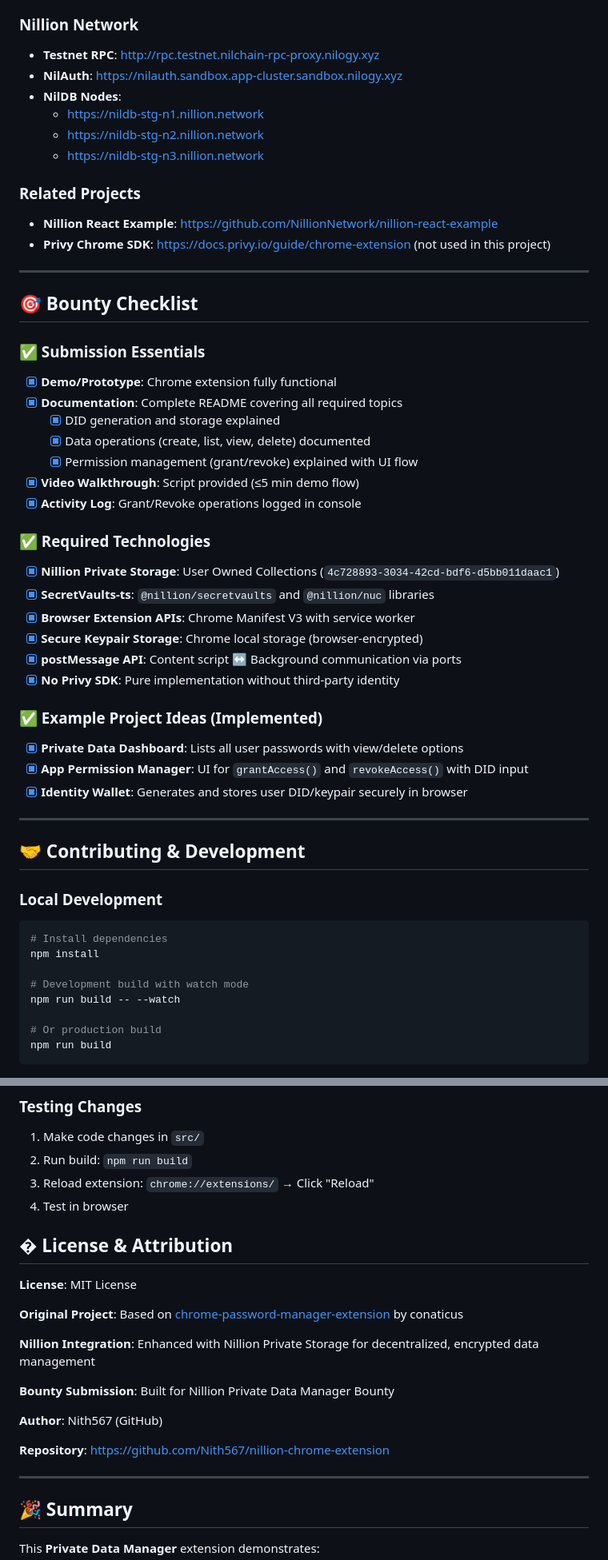
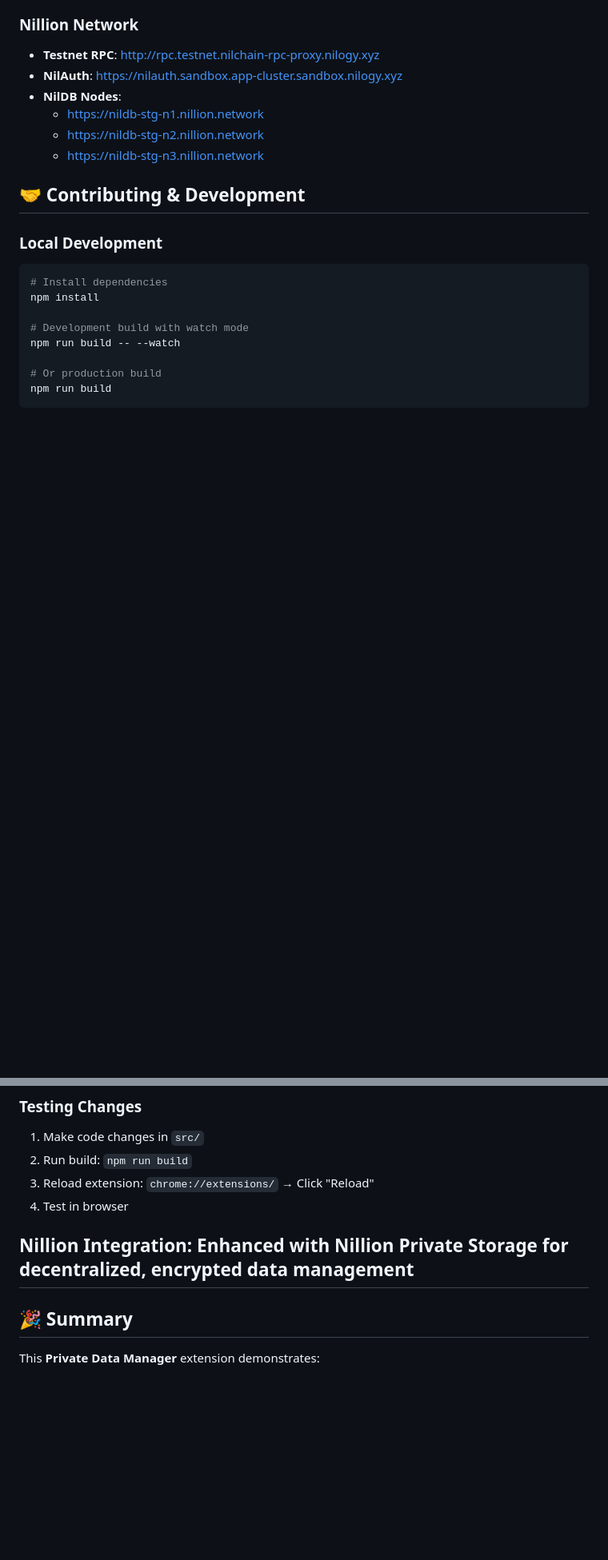
Before and after one commit to Nith567/nillion-chrome-extension, a Markdown page: README.md, 2 parts joined by grey strips. Shown at 80% size. Drawn GitHub-style; blank space fills up the shorter version.

```diff
--- a/README.md
+++ b/README.md
@@ -757,40 +734,8 @@ For production deployment:
   - https://nildb-stg-n2.nillion.network
   - https://nildb-stg-n3.nillion.network
 
-### Related Projects
-- **Nillion React Example**: https://github.com/NillionNetwork/nillion-react-example
-- **Privy Chrome SDK**: https://docs.privy.io/guide/chrome-extension (not used in this project)
 
----
 
-## 🎯 Bounty Checklist
-
-### ✅ Submission Essentials
-
-- [x] **Demo/Prototype**: Chrome extension fully functional
-- [x] **Documentation**: Complete README covering all required topics
-  - [x] DID generation and storage explained
-  - [x] Data operations (create, list, view, delete) documented
-  - [x] Permission management (grant/revoke) explained with UI flow
-- [x] **Video Walkthrough**: Script provided (≤5 min demo flow)
-- [x] **Activity Log**: Grant/Revoke operations logged in console
-
-### ✅ Required Technologies
-
-- [x] **Nillion Private Storage**: User Owned Collections (`4c728893-3034-42cd-bdf6-d5bb011daac1`)
-- [x] **SecretVaults-ts**: `@nillion/secretvaults` and `@nillion/nuc` libraries
-- [x] **Browser Extension APIs**: Chrome Manifest V3 with service worker
-- [x] **Secure Keypair Storage**: Chrome local storage (browser-encrypted)
-- [x] **postMessage API**: Content script ↔ Background communication via ports
-- [x] **No Privy SDK**: Pure implementation without third-party identity
-
-### ✅ Example Project Ideas (Implemented)
-
-- [x] **Private Data Dashboard**: Lists all user passwords with view/delete options
-- [x] **App Permission Manager**: UI for `grantAccess()` and `revokeAccess()` with DID input
-- [x] **Identity Wallet**: Generates and stores user DID/keypair securely in browser
-
----
 
 ## 🤝 Contributing & Development
 
@@ -814,20 +759,8 @@ npm run build
 3. Reload extension: `chrome://extensions/` → Click "Reload"
 4. Test in browser
 
-## � License & Attribution
-
-**License**: MIT License
-
-**Original Project**: Based on [chrome-password-manager-extension](https://github.com/conaticus/chrome-password-manager-extension) by conaticus
 
 **Nillion Integration**: Enhanced with Nillion Private Storage for decentralized, encrypted data management
-
-**Bounty Submission**: Built for Nillion Private Data Manager Bounty
-
-**Author**: Nith567 (GitHub)
-
-**Repository**: https://github.com/Nith567/nillion-chrome-extension
-
 ---
 
 ## 🎉 Summary
```
Also changed, not shown: other parts of README.md (+9 -32 lines).
